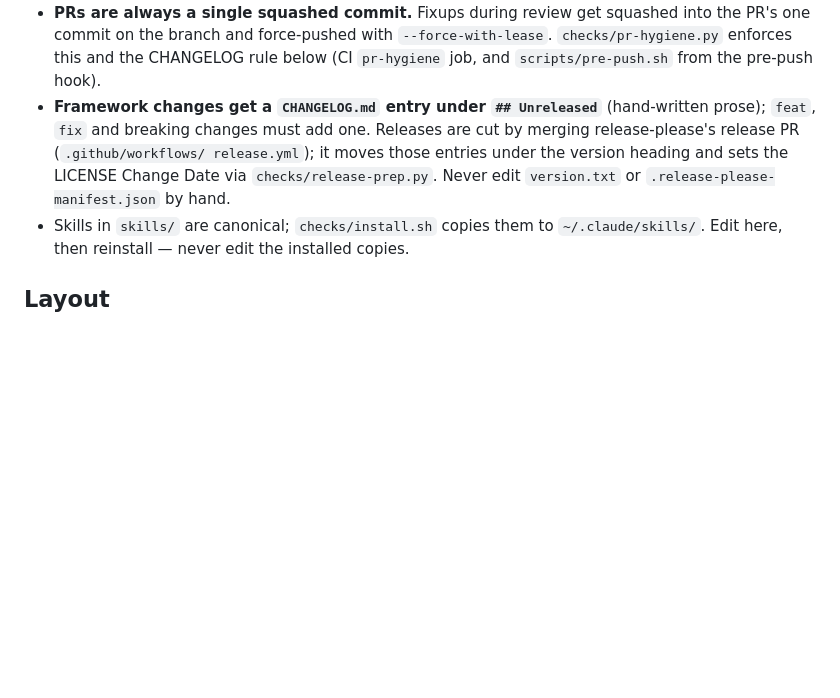
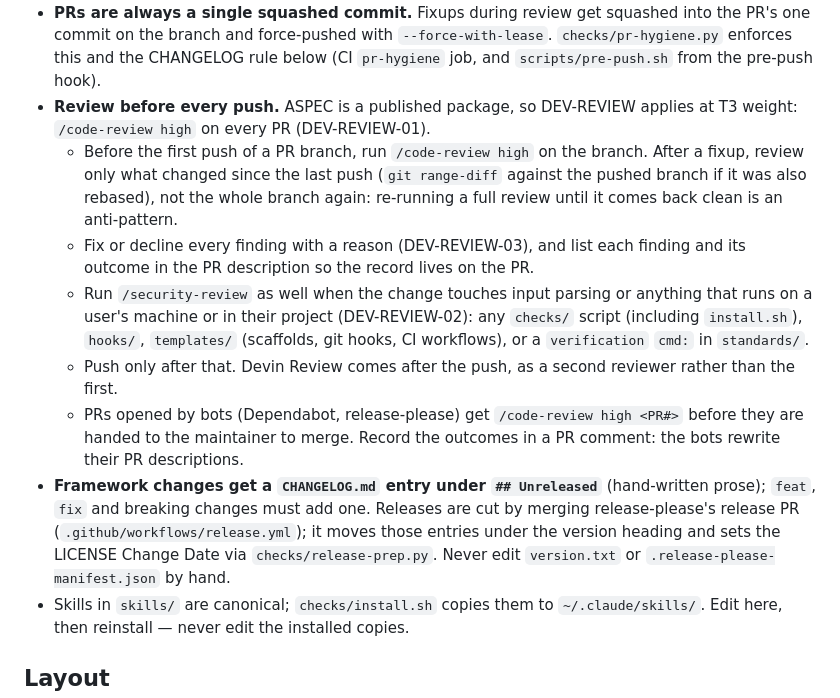
Before and after one commit to pace551/aspec, a Markdown page: CLAUDE.md, the part around the change. Rendered like a GitHub page; blank space fills up the shorter version.

Commit message:
docs: run /code-review high before every push
Devin Review has caught real bugs on most PRs since #16, doing the review
DEV-REVIEW-01 already asks of a published package (T3 weight): /code-review
high on every PR. GOVERNANCE.md attests that rung was never run.

CLAUDE.md now makes it a step before the first push, with fixups reviewed
on what changed since the last push (not a full re-review until clean),
every finding's outcome listed in the PR description (DEV-REVIEW-03),
/security-review for changes to anything that runs on a user's machine or in
their project (checks/, hooks/, templates/, standards' verification cmds),
and /code-review high <PR#> on Dependabot and release PRs, recorded in a PR
comment. Devin reviews after the push, as the second reviewer.

The DEV-REVIEW-01/02 attestations stay followed: false, with notes that
name the unreviewed history (everything merged before 2026-11-05) and the
retroactive review that flipping them takes; the Known shortfalls note
matches.

Co-Authored-By: Claude Opus 5.5 <noreply@anthropic.com>
Claude-Session: https://claude.ai/code/session_01PvLWXWARBCo8y1oajtH6Ae

```diff
--- a/CLAUDE.md
+++ b/CLAUDE.md
@@ -21,11 +21,28 @@ every future task, so this repo holds itself to its own strictest rules.
   the PR's one commit on the branch and force-pushed with `--force-with-lease`.
   `checks/pr-hygiene.py` enforces this and the CHANGELOG rule below (CI `pr-hygiene` job,
   and `scripts/pre-push.sh` from the pre-push hook).
+- **Review before every push.** ASPEC is a published package, so DEV-REVIEW applies at
+  T3 weight: `/code-review high` on every PR (DEV-REVIEW-01).
+  - Before the first push of a PR branch, run `/code-review high` on the branch. After a
+    fixup, review only what changed since the last push (`git range-diff` against the
+    pushed branch if it was also rebased), not the whole branch again: re-running a full
+    review until it comes back clean is an anti-pattern.
+  - Fix or decline every finding with a reason (DEV-REVIEW-03), and list each finding and
+    its outcome in the PR description so the record lives on the PR.
+  - Run `/security-review` as well when the change touches input parsing or anything that
+    runs on a user's machine or in their project (DEV-REVIEW-02): any `checks/` script
+    (including `install.sh`), `hooks/`, `templates/` (scaffolds, git hooks, CI
+    workflows), or a `verification` `cmd:` in `standards/`.
+  - Push only after that. Devin Review comes after the push, as a second reviewer rather
+    than the first.
+  - PRs opened by bots (Dependabot, release-please) get `/code-review high <PR#>` before
+    they are handed to the maintainer to merge. Record the outcomes in a PR comment: the
+    bots rewrite their PR descriptions.
 - **Framework changes get a `CHANGELOG.md` entry under `## Unreleased`** (hand-written
-  prose); `feat`, `fix` and breaking changes must add one. Releases are cut by merging release-please's release PR (`.github/workflows/
-  release.yml`); it moves those entries under the version heading and sets the LICENSE
-  Change Date via `checks/release-prep.py`. Never edit `version.txt` or
-  `.release-please-manifest.json` by hand.
+  prose); `feat`, `fix` and breaking changes must add one. Releases are cut by merging
+  release-please's release PR (`.github/workflows/release.yml`); it moves those entries
+  under the version heading and sets the LICENSE Change Date via `checks/release-prep.py`.
+  Never edit `version.txt` or `.release-please-manifest.json` by hand.
 - Skills in `skills/` are canonical; `checks/install.sh` copies them to `~/.claude/skills/`.
   Edit here, then reinstall — never edit the installed copies.
 
```
Also changed, not shown: GOVERNANCE.md (+5 -4 lines).
